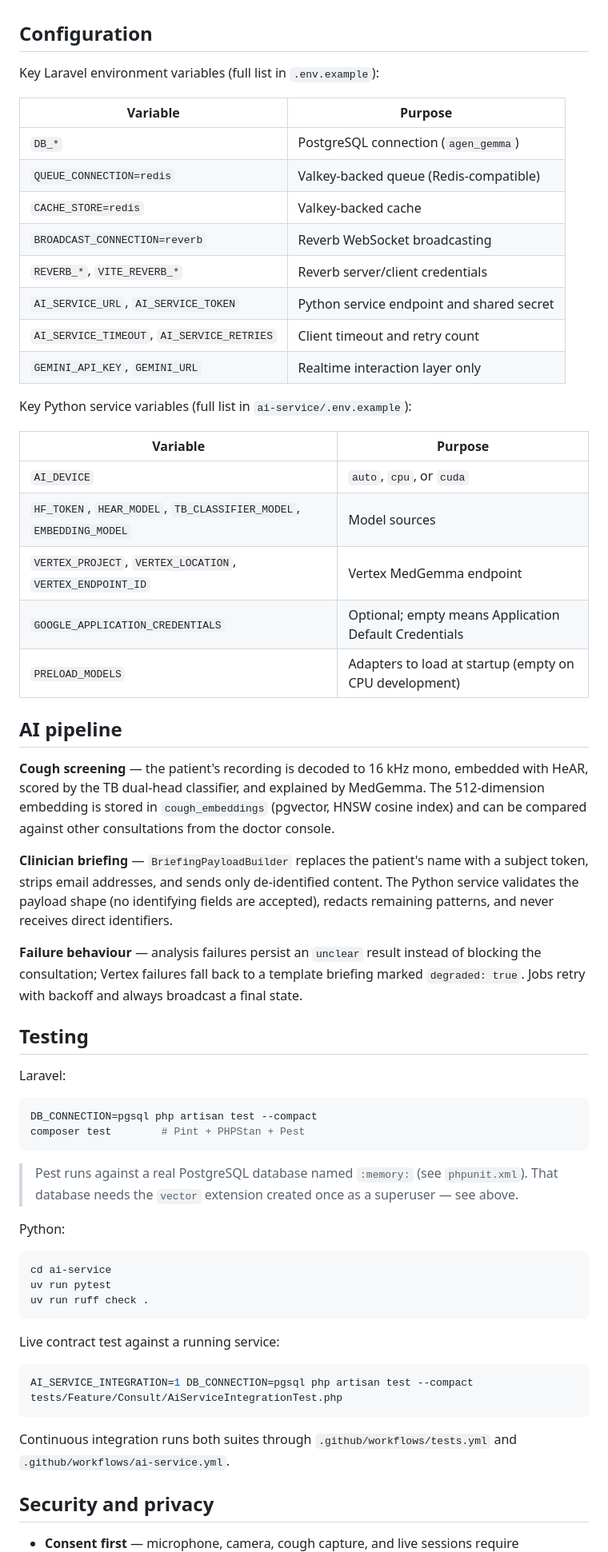
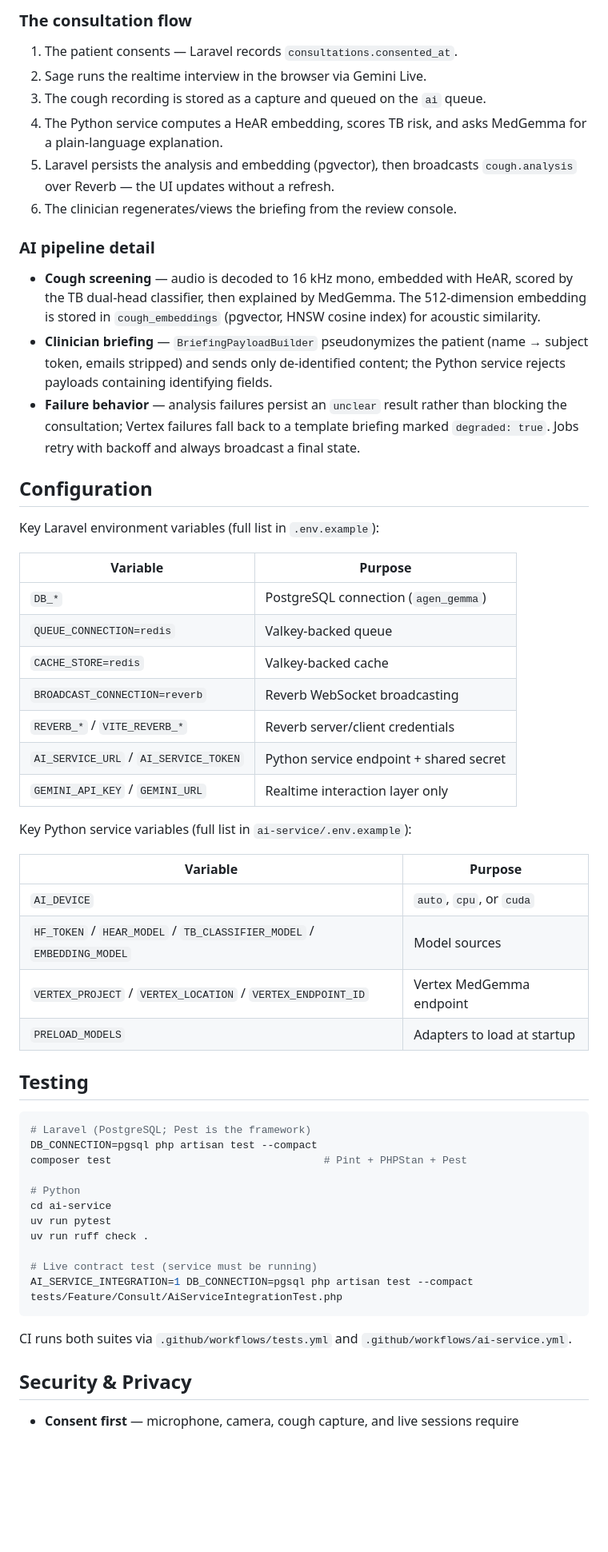
Before and after one commit to brianabdl/respir, a Markdown page: README.md, the part around one of its changes. Shown at 80% size. Drawn GitHub-style; blank space fills up the shorter version.

````diff
--- a/README.md
+++ b/README.md
@@ -194,74 +183,70 @@ The AI service degrades gracefully: without local weights, cough analysis return
+### The consultation flow
+
+1. The patient consents — Laravel records `consultations.consented_at`.
+2. Sage runs the realtime interview in the browser via Gemini Live.
+3. The cough recording is stored as a capture and queued on the `ai` queue.
+4. The Python service computes a HeAR embedding, scores TB risk, and asks
+   MedGemma for a plain-language explanation.
+5. Laravel persists the analysis and embedding (pgvector), then broadcasts
+   `cough.analysis` over Reverb — the UI updates without a refresh.
+6. The clinician regenerates/views the briefing from the review console.
+
+### AI pipeline detail
+
+- **Cough screening** — audio is decoded to 16 kHz mono, embedded with HeAR,
+  scored by the TB dual-head classifier, then explained by MedGemma. The
+  512-dimension embedding is stored in `cough_embeddings` (pgvector, HNSW cosine
+  index) for acoustic similarity.
+- **Clinician briefing** — `BriefingPayloadBuilder` pseudonymizes the patient
+  (name → subject token, emails stripped) and sends only de-identified content;
+  the Python service rejects payloads containing identifying fields.
+- **Failure behavior** — analysis failures persist an `unclear` result rather than
+  blocking the consultation; Vertex failures fall back to a template briefing
+  marked `degraded: true`. Jobs retry with backoff and always broadcast a final
+  state.
 
 ## Configuration
 
 Key Laravel environment variables (full list in `.env.example`):
 
-| Variable                                   | Purpose                                   |
-| ------------------------------------------ | ----------------------------------------- |
-| `DB_*`                                     | PostgreSQL connection (`agen_gemma`)      |
-| `QUEUE_CONNECTION=redis`                   | Valkey-backed queue (Redis-compatible)    |
-| `CACHE_STORE=redis`                        | Valkey-backed cache                       |
-| `BROADCAST_CONNECTION=reverb`              | Reverb WebSocket broadcasting             |
-| `REVERB_*`, `VITE_REVERB_*`                | Reverb server/client credentials          |
-| `AI_SERVICE_URL`, `AI_SERVICE_TOKEN`       | Python service endpoint and shared secret |
-| `AI_SERVICE_TIMEOUT`, `AI_SERVICE_RETRIES` | Client timeout and retry count            |
-| `GEMINI_API_KEY`, `GEMINI_URL`             | Realtime interaction layer only           |
+| Variable | Purpose |
+| --- | --- |
+| `DB_*` | PostgreSQL connection (`agen_gemma`) |
+| `QUEUE_CONNECTION=redis` | Valkey-backed queue |
+| `CACHE_STORE=redis` | Valkey-backed cache |
+| `BROADCAST_CONNECTION=reverb` | Reverb WebSocket broadcasting |
+| `REVERB_*` / `VITE_REVERB_*` | Reverb server/client credentials |
+| `AI_SERVICE_URL` / `AI_SERVICE_TOKEN` | Python service endpoint + shared secret |
+| `GEMINI_API_KEY` / `GEMINI_URL` | Realtime interaction layer only |
 
 Key Python service variables (full list in `ai-service/.env.example`):
 
-| Variable                                                           | Purpose                                                |
-| ------------------------------------------------------------------ | ------------------------------------------------------ |
-| `AI_DEVICE`                                                        | `auto`, `cpu`, or `cuda`                               |
-| `HF_TOKEN`, `HEAR_MODEL`, `TB_CLASSIFIER_MODEL`, `EMBEDDING_MODEL` | Model sources                                          |
-| `VERTEX_PROJECT`, `VERTEX_LOCATION`, `VERTEX_ENDPOINT_ID`          | Vertex MedGemma endpoint                               |
-| `GOOGLE_APPLICATION_CREDENTIALS`                                   | Optional; empty means Application Default Credentials  |
-| `PRELOAD_MODELS`                                                   | Adapters to load at startup (empty on CPU development) |
-
-## AI pipeline
-
-**Cough screening** — the patient's recording is decoded to 16 kHz mono, embedded
-with HeAR, scored by the TB dual-head classifier, and explained by MedGemma. The
-512-dimension embedding is stored in `cough_embeddings` (pgvector, HNSW cosine
-index) and can be compared against other consultations from the doctor console.
-
-**Clinician briefing** — `BriefingPayloadBuilder` replaces the patient's name with
-a subject token, strips email addresses, and sends only de-identified content.
-The Python service validates the payload shape (no identifying fields are accepted),
-redacts remaining patterns, and never receives direct identifiers.
-
-**Failure behaviour** — analysis failures persist an `unclear` result instead of
-blocking the consultation; Vertex failures fall back to a template briefing marked
-`degraded: true`. Jobs retry with backoff and always broadcast a final state.
+| Variable | Purpose |
+| --- | --- |
+| `AI_DEVICE` | `auto`, `cpu`, or `cuda` |
+| `HF_TOKEN` / `HEAR_MODEL` / `TB_CLASSIFIER_MODEL` / `EMBEDDING_MODEL` | Model sources |
+| `VERTEX_PROJECT` / `VERTEX_LOCATION` / `VERTEX_ENDPOINT_ID` | Vertex MedGemma endpoint |
+| `PRELOAD_MODELS` | Adapters to load at startup |
 
 ## Testing
 
-Laravel:
+```bash
+# Laravel (PostgreSQL; Pest is the framework)
+DB_CONNECTION=pgsql php artisan test --compact
+composer test                                  # Pint + PHPStan + Pest
 
-```bash
-DB_CONNECTION=pgsql php artisan test --compact
-composer test        # Pint + PHPStan + Pest
-```
-
-> Pest runs against a real PostgreSQL database named `:memory:` (see `phpunit.xml`).
-> That database needs the `vector` extension created once as a superuser — see above.
-
-Python:
-
-```bash
+# Python
 cd ai-service
 uv run pytest
 uv run ruff check .
-```
 
-Live contract test against a running service:
-
-```bash
+# Live contract test (service must be running)
 AI_SERVICE_INTEGRATION=1 DB_CONNECTION=pgsql php artisan test --compact tests/Feature/Consult/AiServiceIntegrationTest.php
 ```
 
-Continuous integration runs both suites through `.github/workflows/tests.yml`
-and `.github/workflows/ai-service.yml`.
+CI runs both suites via `.github/workflows/tests.yml` and
+`.github/workflows/ai-service.yml`.
 
-## Security and privacy
+## Security & Privacy
 
 - **Consent first** — microphone, camera, cough capture, and live sessions require
````
Also changed, not shown: other parts of README.md (+137 -161 lines).
